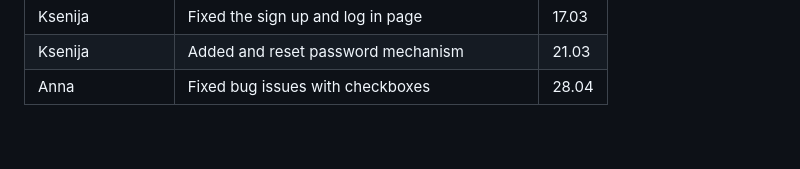
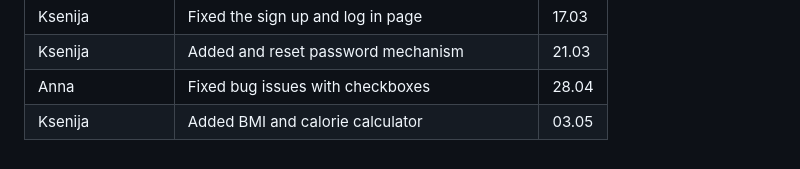
Before and after one commit to ksuyrash/HealthBite, a Markdown page: README.md, the part around the change. GitHub-like rendering.

```diff
--- a/README.md
+++ b/README.md
@@ -18,3 +18,4 @@ https://docs.google.com/document/d/1a19Z5KRJgod9c6kIPqyrBnXw8NGt55sMsU0tI-3P6VE/
 | Ksenija | Fixed the sign up and log in page | 17.03 |
 | Ksenija | Added and reset password mechanism | 21.03 |
 | Anna | Fixed bug issues with checkboxes | 28.04 |
+| Ksenija | Added BMI and calorie calculator  | 03.05 |
```
